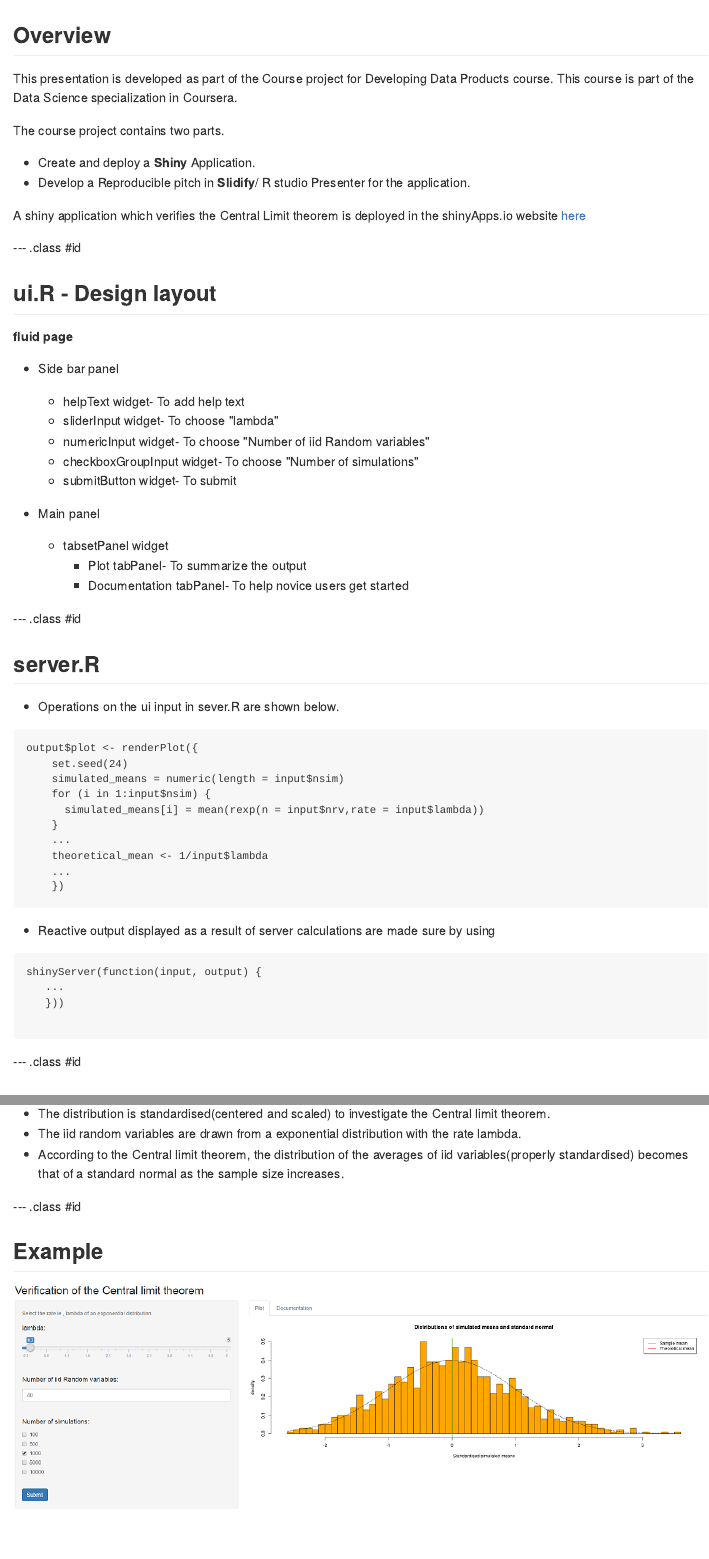
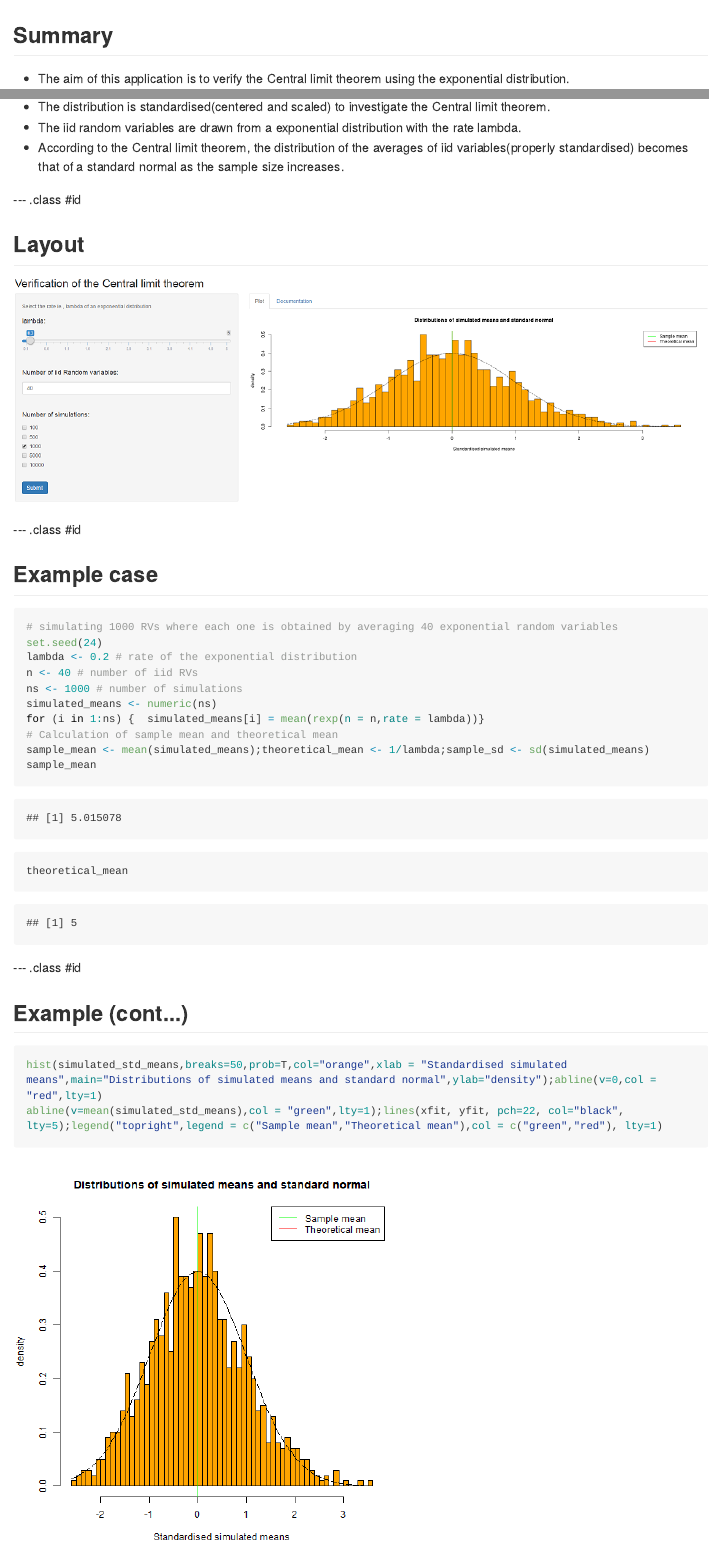
Before and after one commit to RajeshKolachana/Course_Project_DDP, an R Markdown document (index.Rmd): the page in a window 1100 px wide, from its top, and a second part further down, joined at a grey line. The pictures show the output file index.md that the author committed with the source, drawn offline in the style of GitHub; long lines of code are wrapped.

Commit message:
adding slidify files

````diff
--- a/index.Rmd
+++ b/index.Rmd
@@ -11,65 +11,6 @@ mode        : selfcontained # {standalone, draft}
 knit        : slidify::knit2slides
 ---
 
-## Overview
-This presentation is developed as part of the Course project for Developing Data Products course. This course is part of the Data Science specialization in Coursera.
-
-The course project contains two parts.
-* Create and deploy a **Shiny** Application.
-* Develop a Reproducible pitch in **Slidify**/ R studio Presenter for the application.
-
-
-A shiny application which verifies the Central Limit theorem is deployed in the shinyApps.io website [here](https://rajeshkolachana.shinyapps.io/Course_Project_Shiny_Application_and_Reproducible_Pitch/)
-
---- .class #id
-
-## ui.R - Design layout
-
-**fluid page**
-
-* Side bar panel
-  + helpText widget- To add help text
-  + sliderInput widget- To choose "lambda"
-  + numericInput widget- To choose "Number of iid Random variables"
-  + checkboxGroupInput widget- To choose "Number of simulations"
-  + submitButton widget- To submit
-
-* Main panel
-  + tabsetPanel widget
-     - Plot tabPanel- To summarize the output
-     - Documentation tabPanel- To help novice users get started
-
---- .class #id
-
-## server.R
-
-* Operations on the ui input in sever.R are shown below.
-
-```
-output$plot <- renderPlot({
-    set.seed(24)
-    simulated_means = numeric(length = input$nsim)
-    for (i in 1:input$nsim) {
-      simulated_means[i] = mean(rexp(n = input$nrv,rate = input$lambda))
-    }
-    ...
-    theoretical_mean <- 1/input$lambda
-    ...
-    })
-```
-
-* Reactive output displayed as a result of server calculations are made sure by using
-
-```
-shinyServer(function(input, output) {
-   ...
-   }))
-
-```
-
-
---- .class #id
-
 ## Summary
 
 * The aim of this application is to verify the Central limit theorem using the exponential distribution.
@@ -78,9 +19,42 @@ shinyServer(function(input, output) {
 * The iid random variables are drawn from a exponential distribution  with the rate lambda.
 * According to the Central limit theorem, the distribution of the averages of iid variables(properly standardised)       becomes that of a standard normal as the sample size increases.
 
+--- .class #id
+
+## Layout
+
+![](example1.png)
 
 --- .class #id
 
-## Example
+## Example case
 
-![](example1.png)
+```{r echo=TRUE}
+# simulating 1000 RVs where each one is obtained by averaging 40 exponential random variables
+set.seed(24)
+lambda <- 0.2 # rate of the exponential distribution
+n <- 40 # number of iid RVs
+ns <- 1000 # number of simulations
+simulated_means <- numeric(ns)
+for (i in 1:ns) {  simulated_means[i] = mean(rexp(n = n,rate = lambda))}
+# Calculation of sample mean and theoretical mean
+sample_mean <- mean(simulated_means);theoretical_mean <- 1/lambda;sample_sd <- sd(simulated_means)
+sample_mean
+theoretical_mean
+
+```
+
+--- .class #id
+
+## Example (cont...)
+
+```{r echo=FALSE}
+simulated_std_means <- (simulated_means-sample_mean)/sample_sd
+xfit <- seq(min(simulated_std_means), max(simulated_std_means), length=100)
+yfit <- dnorm(xfit, mean=0, sd=1)
+```
+
+```{r echo=TRUE}
+hist(simulated_std_means,breaks=50,prob=T,col="orange",xlab = "Standardised simulated means",main="Distributions of simulated means and standard normal",ylab="density");abline(v=0,col = "red",lty=1)
+abline(v=mean(simulated_std_means),col = "green",lty=1);lines(xfit, yfit, pch=22, col="black", lty=5);legend("topright",legend = c("Sample mean","Theoretical mean"),col = c("green","red"), lty=1)
+```
````
Also changed, not shown: assets/fig/unnamed-chunk-2-1.png (added), assets/fig/unnamed-chunk-3-1.png (added), index.html, index.md.
